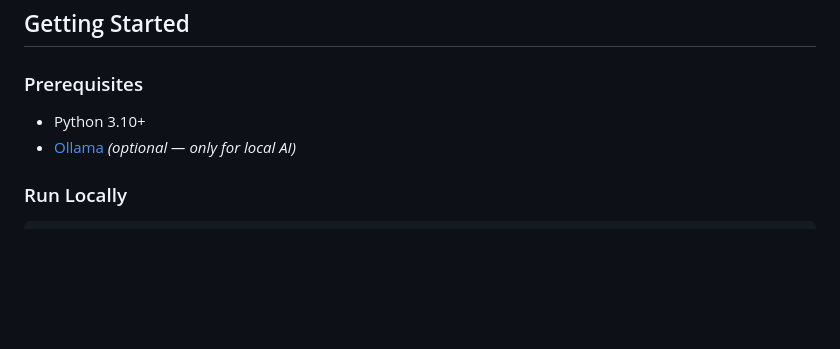
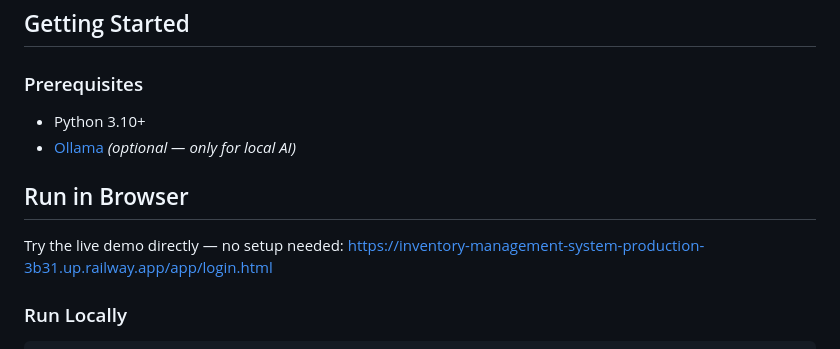
Before and after one commit to AyOuBzArO/Inventory-management-system, a Markdown page: README.md, the part around the change. Drawn GitHub-style; blank space fills up the shorter version.

Commit message:
Add browser run instructions and live demo link
Added a section for running the application in a browser with a link to the live demo.

````diff
--- a/README.md
+++ b/README.md
@@ -99,6 +99,11 @@ A modern, full-stack inventory management application with AI-powered analytics.
 - Python 3.10+
 - [Ollama](https://ollama.com) *(optional — only for local AI)*
 
+## Run in Browser
+
+Try the live demo directly — no setup needed:
+[https://inventory-management-system-production-3b31.up.railway.app/app/login.html](https://inventory-management-system-production-3b31.up.railway.app/app/login.html)
+
 ### Run Locally
 
 ```bash
````
